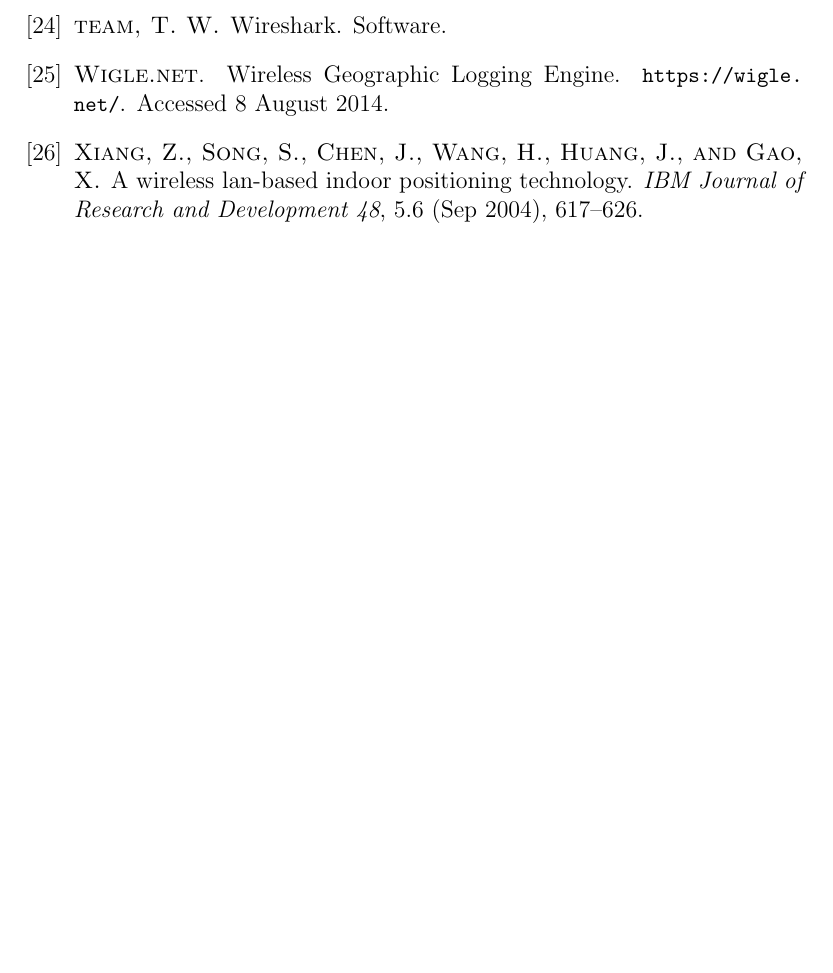
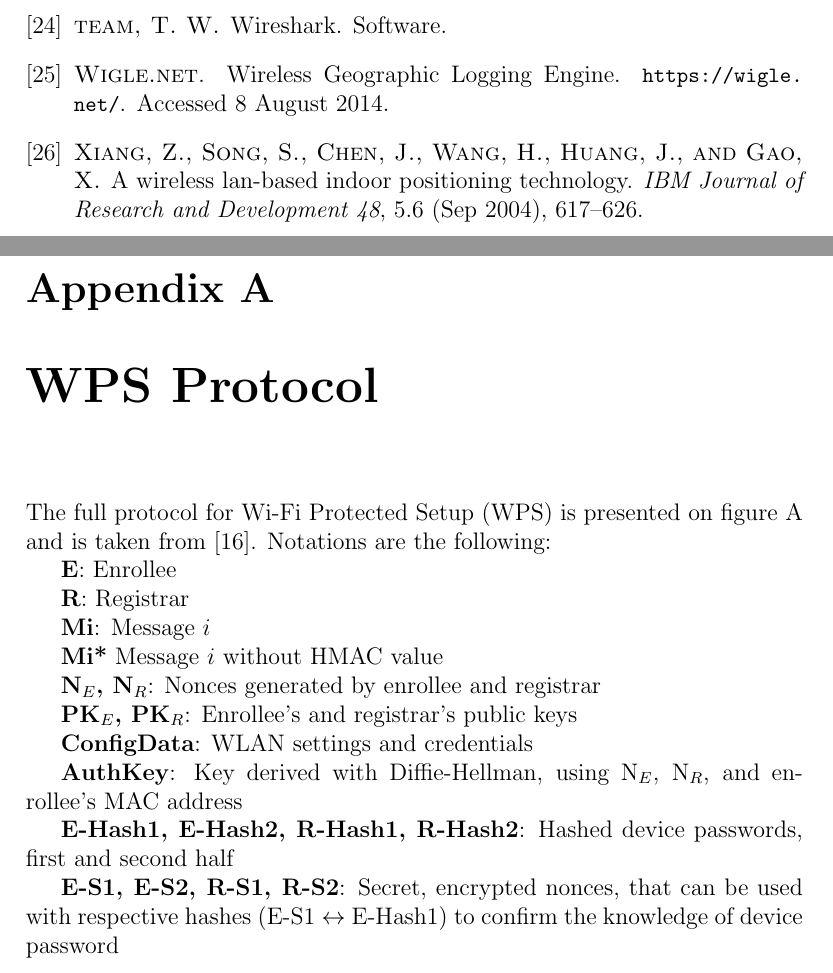
Before and after one commit to pekko/masterthesis, a LaTeX thesis (tex/thesis.tex): part of page 32 of 32 before the commit and two parts of pages 32 and 33 of 34 after it, the two joined at a grey line, cut so that both start at the same text, the shorter picture padded with empty space. Compiled offline with pdfLaTeX.

Commit message:
appendix: full WPS protocol

```diff
--- a/tex/thesis.tex
+++ b/tex/thesis.tex
@@ -799,6 +799,28 @@ save BSSID, ask for confirmation if SSID is the same, but BSSID is not? Windows
 % Appendices go here
 % ------------------------------------------------------------------
 % If you do not have appendices, comment out the following lines
-% \appendix
-% \chapter{First appendix}
-% \label{chapter:first-appendix}
+\appendix
+\chapter{WPS Protocol}
+\label{chapter:appendix:wps}
+
+The full protocol for Wi-Fi Protected Setup (WPS) is presented on figure \ref{tab:wps_full} and is taken from \cite{microsoftWCN}. Notations are the following:
+
+\textbf{E}: Enrollee
+
+\textbf{R}: Registrar
+
+\textbf{Mi}: Message $i$
+
+\textbf{Mi*} Message $i$ without HMAC value
+
+\textbf{N$_E$, N$_R$}: Nonces generated by enrollee and registrar
+
+\textbf{PK$_E$, PK$_R$}: Enrollee's and registrar's public keys
+
+\textbf{ConfigData}: WLAN settings and credentials
+
+\textbf{AuthKey}: Key derived with Diffie-Hellman, using N$_E$, N$_R$, and enrollee's MAC address
+
+\textbf{E-Hash1, E-Hash2, R-Hash1, R-Hash2}: Hashed device passwords, first and second half
+
+\textbf{E-S1, E-S2, R-S1, R-S2}: Secret, encrypted nonces, that can be used with respective hashes (E-S1 $\leftrightarrow$ E-Hash1) to confirm the knowledge of device password
@@ -805,3 +858,4 @@ save BSSID, ask for confirmation if SSID is the same, but BSSID is not? Windows
+\end{figure}
 
 
 % End of document!
```
Also changed, not shown: tex/acronyms.tex (+2 -0 lines), tex/thesis.tex (31 more changed lines).
